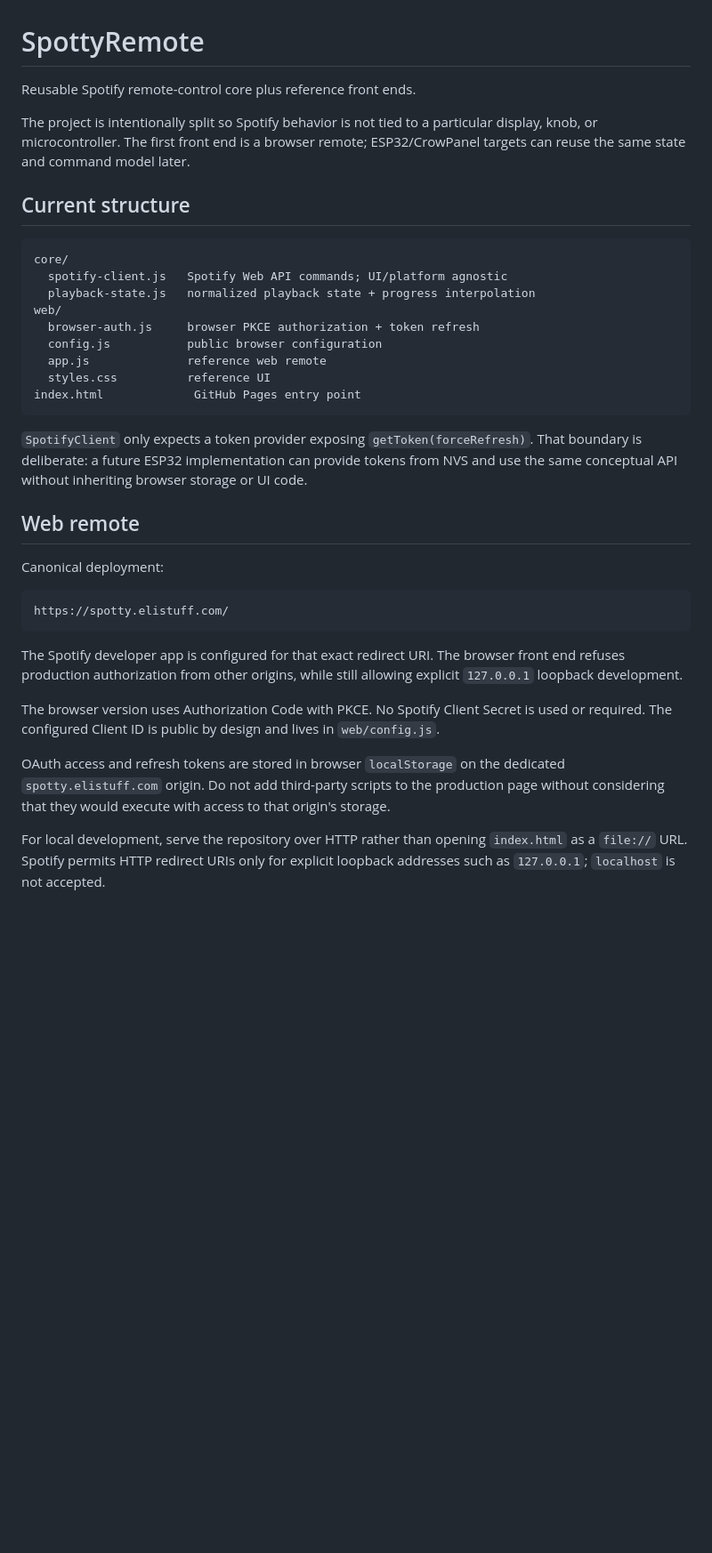
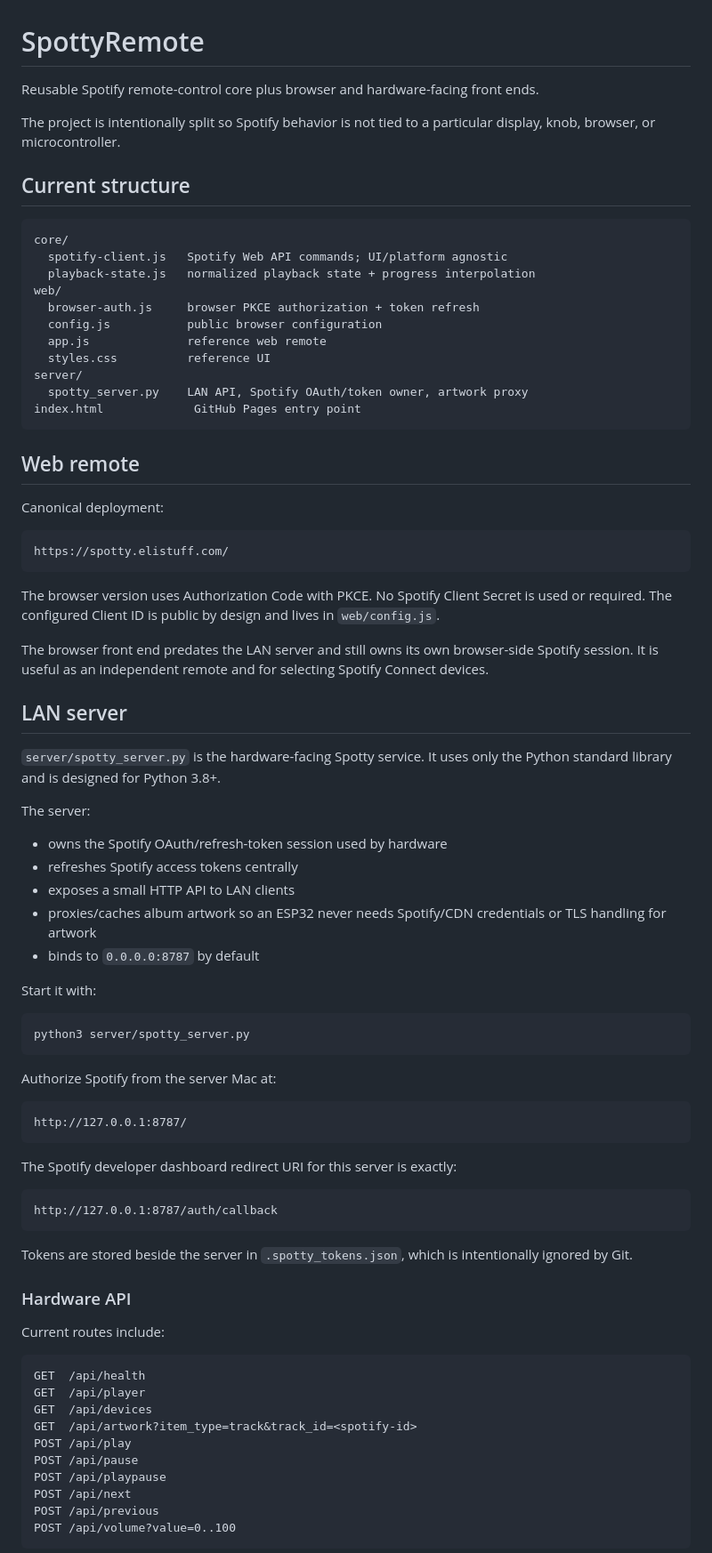
Before and after one commit to elikblack/spottyremote, a Markdown page: README.md, the part around one of its changes. Shown at 89% size. GitHub-like rendering; blank space fills up the shorter version.

Commit message:
Document LAN server and hardware API

````diff
--- a/README.md
+++ b/README.md
@@ -1,8 +1,8 @@
 # SpottyRemote
 
-Reusable Spotify remote-control core plus reference front ends.
+Reusable Spotify remote-control core plus browser and hardware-facing front ends.
 
-The project is intentionally split so Spotify behavior is not tied to a particular display, knob, or microcontroller. The first front end is a browser remote; ESP32/CrowPanel targets can reuse the same state and command model later.
+The project is intentionally split so Spotify behavior is not tied to a particular display, knob, browser, or microcontroller.
 
 ## Current structure
 
@@ -15,10 +15,10 @@ web/
   config.js           public browser configuration
   app.js              reference web remote
   styles.css          reference UI
+server/
+  spotty_server.py    LAN API, Spotify OAuth/token owner, artwork proxy
 index.html             GitHub Pages entry point
 ```
-
-`SpotifyClient` only expects a token provider exposing `getToken(forceRefresh)`. That boundary is deliberate: a future ESP32 implementation can provide tokens from NVS and use the same conceptual API without inheriting browser storage or UI code.
 
 ## Web remote
 
@@ -28,10 +28,56 @@ Canonical deployment:
 https://spotty.elistuff.com/
 ```
 
-The Spotify developer app is configured for that exact redirect URI. The browser front end refuses production authorization from other origins, while still allowing explicit `127.0.0.1` loopback development.
-
 The browser version uses Authorization Code with PKCE. No Spotify Client Secret is used or required. The configured Client ID is public by design and lives in `web/config.js`.
 
-OAuth access and refresh tokens are stored in browser `localStorage` on the dedicated `spotty.elistuff.com` origin. Do not add third-party scripts to the production page without considering that they would execute with access to that origin's storage.
+The browser front end predates the LAN server and still owns its own browser-side Spotify session. It is useful as an independent remote and for selecting Spotify Connect devices.
 
-For local development, serve the repository over HTTP rather than opening `index.html` as a `file://` URL. Spotify permits HTTP redirect URIs only for explicit loopback addresses such as `127.0.0.1`; `localhost` is not accepted.
+## LAN server
+
+`server/spotty_server.py` is the hardware-facing Spotty service. It uses only the Python standard library and is designed for Python 3.8+.
+
+The server:
+
+- owns the Spotify OAuth/refresh-token session used by hardware
+- refreshes Spotify access tokens centrally
+- exposes a small HTTP API to LAN clients
+- proxies/caches album artwork so an ESP32 never needs Spotify/CDN credentials or TLS handling for artwork
+- binds to `0.0.0.0:8787` by default
+
+Start it with:
+
+```bash
+python3 server/spotty_server.py
+```
+
+Authorize Spotify from the server Mac at:
+
+```text
+http://127.0.0.1:8787/
+```
+
+The Spotify developer dashboard redirect URI for this server is exactly:
+
+```text
+http://127.0.0.1:8787/auth/callback
+```
+
+Tokens are stored beside the server in `.spotty_tokens.json`, which is intentionally ignored by Git.
+
+### Hardware API
+
+Current routes include:
+
+```text
+GET  /api/health
+GET  /api/player
+GET  /api/devices
+GET  /api/artwork?item_type=track&track_id=<spotify-id>
+POST /api/play
+POST /api/pause
+POST /api/playpause
+POST /api/next
+POST /api/previous
+POST /api/volume?value=0..100
+```
+
````
Also changed, not shown: other parts of README.md (+37 -17 lines).
